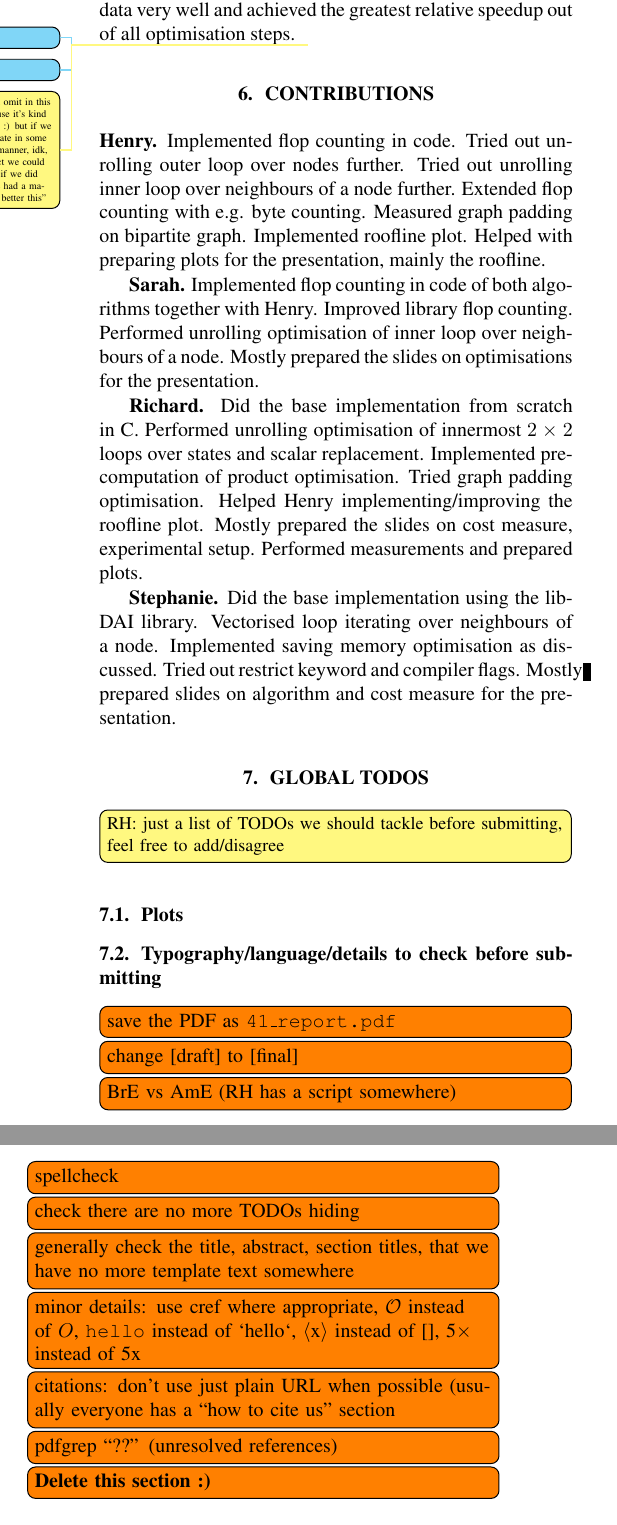
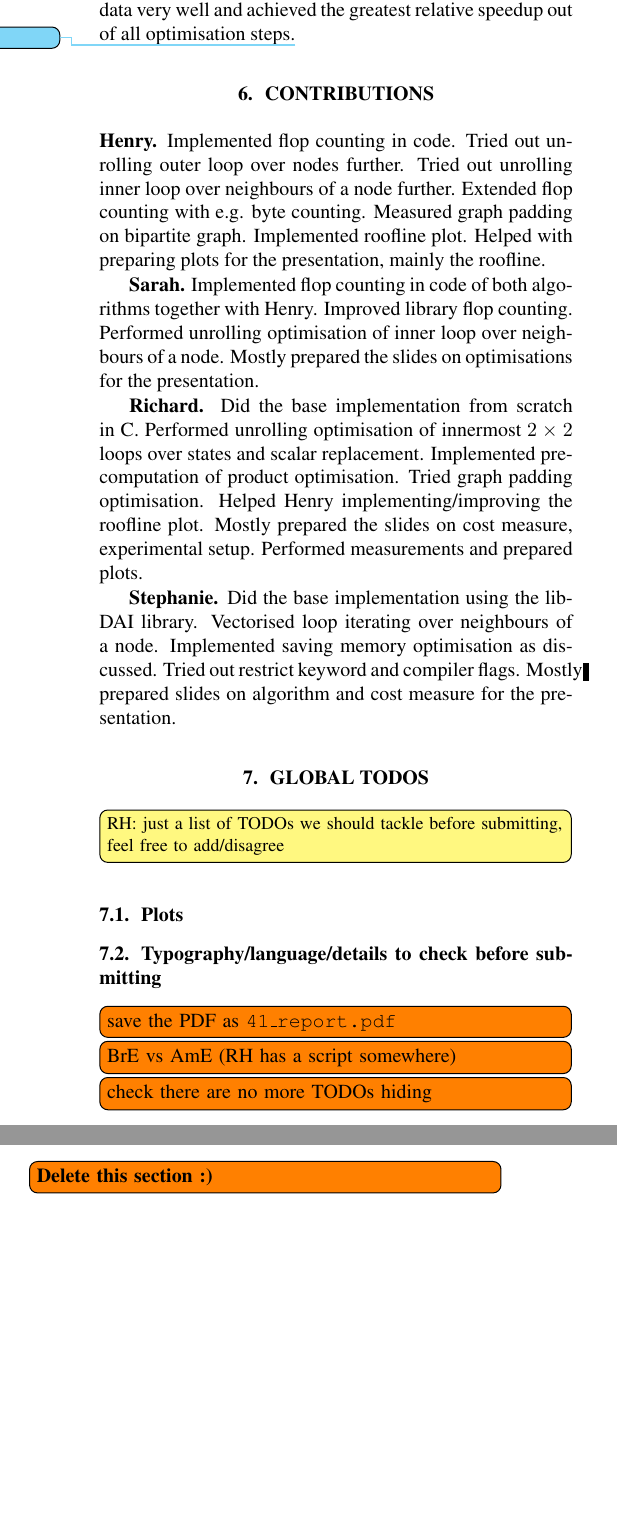
Before and after one commit to trinhhe/ASL, a LaTeX paper (report/report.tex): two parts of the columns of page 9 of 10, joined at a grey line, cut so that both start at the same text, the shorter picture padded with empty space. Compiled offline with pdfLaTeX.

Commit message:
First batch of TODOs

```diff
--- a/report/report.tex
+++ b/report/report.tex
@@ -588,7 +588,6 @@ The speedup scales with input size such that for our greatest input containing m
 For bigger inputs advantages in efficient computation get gradually drowned out by slow memory access.
 Reducing the memory footprint of data structures at the expense of more computation had shown to have positive impact on speedup in this case.
 Despite the divisions being introduced by our algorithmic optimisation and the fact that they limit the amount of instruction level parallelism beneficial significantly, this tradeoff suited the type of our input data very well and achieved the greatest relative speedup out of all optimisation steps.\sr{*}
-\sr{*}\rh{would omit in this form because it's kind of negative :) but if we can formulate in some insightful manner, idk, ``we suspect we could improve it if we did this / if we had a machine with better this''}
 %Here you need to briefly summarize what you did and why this is
 %important. {\em Do not take the abstract} and put it in the past
 %tense. Remember, now the reader has (hopefully) read the paper, so it
@@ -640,14 +639,14 @@ Performed unrolling optimisation of innermost $2\times2$ loops over states and s
 \subsection{Typography/language/details to check before submitting}
 
 \todo[inline]{save the PDF as \texttt{41\_report.pdf}}
-\todo[inline]{change [draft] to [final]}
+%\todo[inline]{change [draft] to [final]}
 \todo[inline]{BrE vs AmE (RH has a script somewhere)}
-\todo[inline]{spellcheck}
+%\todo[inline]{spellcheck}
 \todo[inline]{check there are no more TODOs hiding}
-\todo[inline]{generally check the title, abstract, section titles, that we have no more template text somewhere}
-\todo[inline]{minor details: use cref where appropriate, $\O$ instead of $O$, \texttt{hello} instead of `hello`, \opt{x} instead of [], 5$\times$ instead of 5x}
-\todo[inline]{citations: don't use just plain URL when possible (usually everyone has a ``how to cite us'' section}
-\todo[inline]{pdfgrep ``??'' (unresolved references)}
+%\todo[inline]{generally check the title, abstract, section titles, that we have no more template text somewhere}
+%\todo[inline]{minor details: use cref where appropriate, $\O$ instead of $O$, \texttt{hello} instead of `hello`, \opt{x} instead of [], 5$\times$ instead of 5x}
+%\todo[inline]{citations: don't use just plain URL when possible (usually everyone has a ``how to cite us'' section}
+%\todo[inline]{pdfgrep ``??'' (unresolved references)}
 \todo[inline]{\textbf{Delete this section :)}}
 }{}
 
```
Also changed, not shown: report/report.tex (12 more changed lines).
